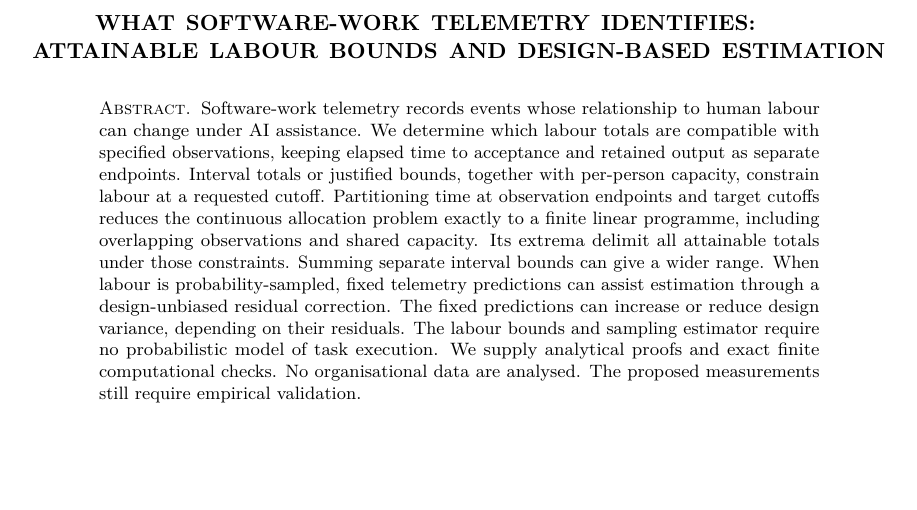
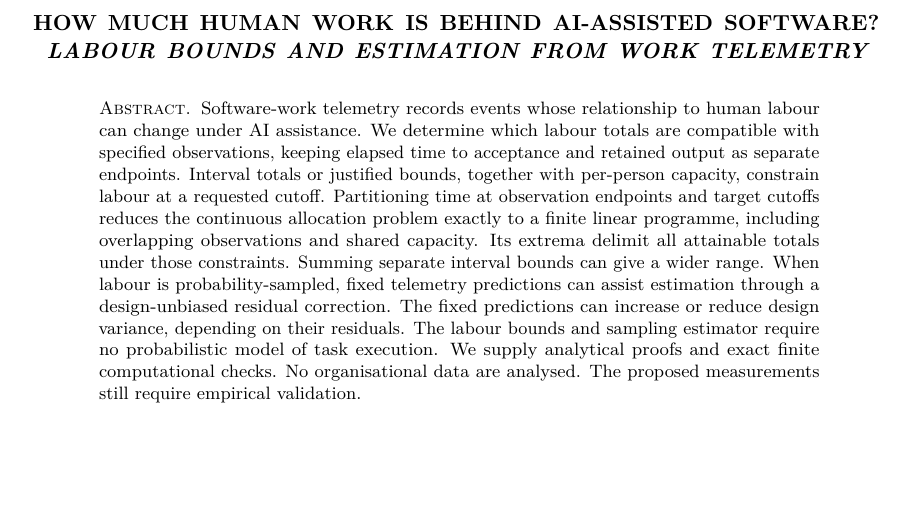
Before and after one commit to emmett08/engineering-work-observatory, a LaTeX paper (paper/article/main.tex): part of page 1 of 12, cut at the place of the change. Compiled offline with pdfLaTeX.

Commit message:
Adopt approved human-work title and rebuild paper

```diff
--- a/paper/article/main.tex
+++ b/paper/article/main.tex
@@ -15,10 +15,10 @@
 \newcommand{\Prb}{\mathbb P}
 \newcommand{\Var}{\operatorname{Var}}
 \newcommand{\ind}{\mathbf 1}
-\title[What software-work telemetry identifies]{What software-work telemetry identifies:\newline attainable labour bounds and design-based estimation}
+\title[How Much Human Work Is Behind AI-Assisted Software?]{How Much Human Work Is Behind AI-Assisted Software?\newline\textit{Labour Bounds and Estimation from Work Telemetry}}
 \date{30 October 2026}
 \keywords{software engineering, partial identification, labour bounds, activity sampling, model-assisted estimation, AI assistance}
-\hypersetup{pdftitle={What software-work telemetry identifies: attainable labour bounds and design-based estimation},pdfsubject={Labour identification from interval observations and design-based estimation},pdfkeywords={software engineering, labour bounds, activity sampling, model-assisted estimation}}
+\hypersetup{pdftitle={How Much Human Work Is Behind AI-Assisted Software? Labour Bounds and Estimation from Work Telemetry},pdfsubject={Labour Bounds and Estimation from Work Telemetry},pdfkeywords={software engineering, labour bounds, activity sampling, model-assisted estimation}}
 \begin{document}
 \begin{abstract}
 Software-work telemetry records events whose relationship to human labour can change under AI assistance. We determine which labour totals are compatible with specified observations, keeping elapsed time to acceptance and retained output as separate endpoints. Interval totals or justified bounds, together with per-person capacity, constrain labour at a requested cutoff. Partitioning time at observation endpoints and target cutoffs reduces the continuous allocation problem exactly to a finite linear programme, including overlapping observations and shared capacity. Its extrema delimit all attainable totals under those constraints. Summing separate interval bounds can give a wider range. When labour is probability-sampled, fixed telemetry predictions can assist estimation through a design-unbiased residual correction. The fixed predictions can increase or reduce design variance, depending on their residuals. The labour bounds and sampling estimator require no probabilistic model of task execution. We supply analytical proofs and exact finite computational checks. No organisational data are analysed. The proposed measurements still require empirical validation.
```
Also changed, not shown: paper/README.md, paper/ai-assisted-software-engineering.pdf.
